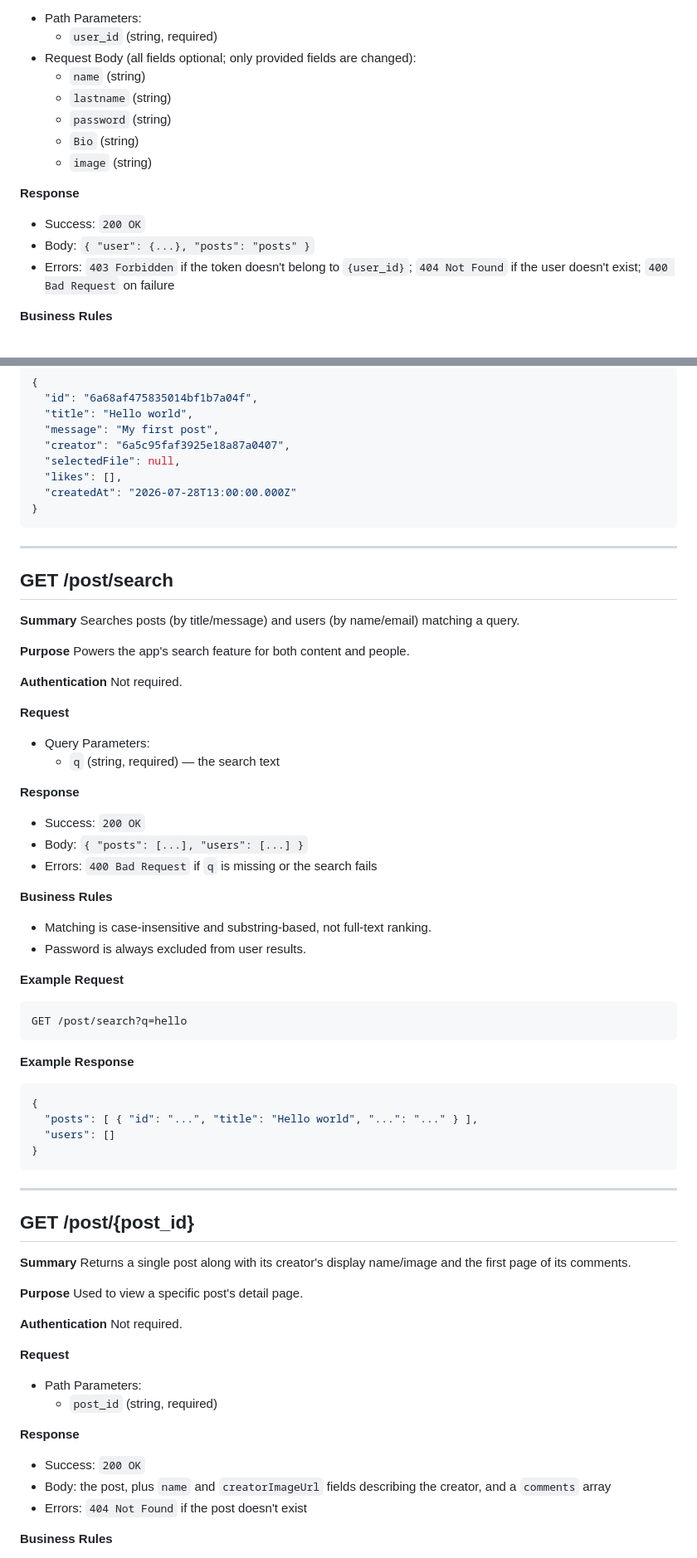
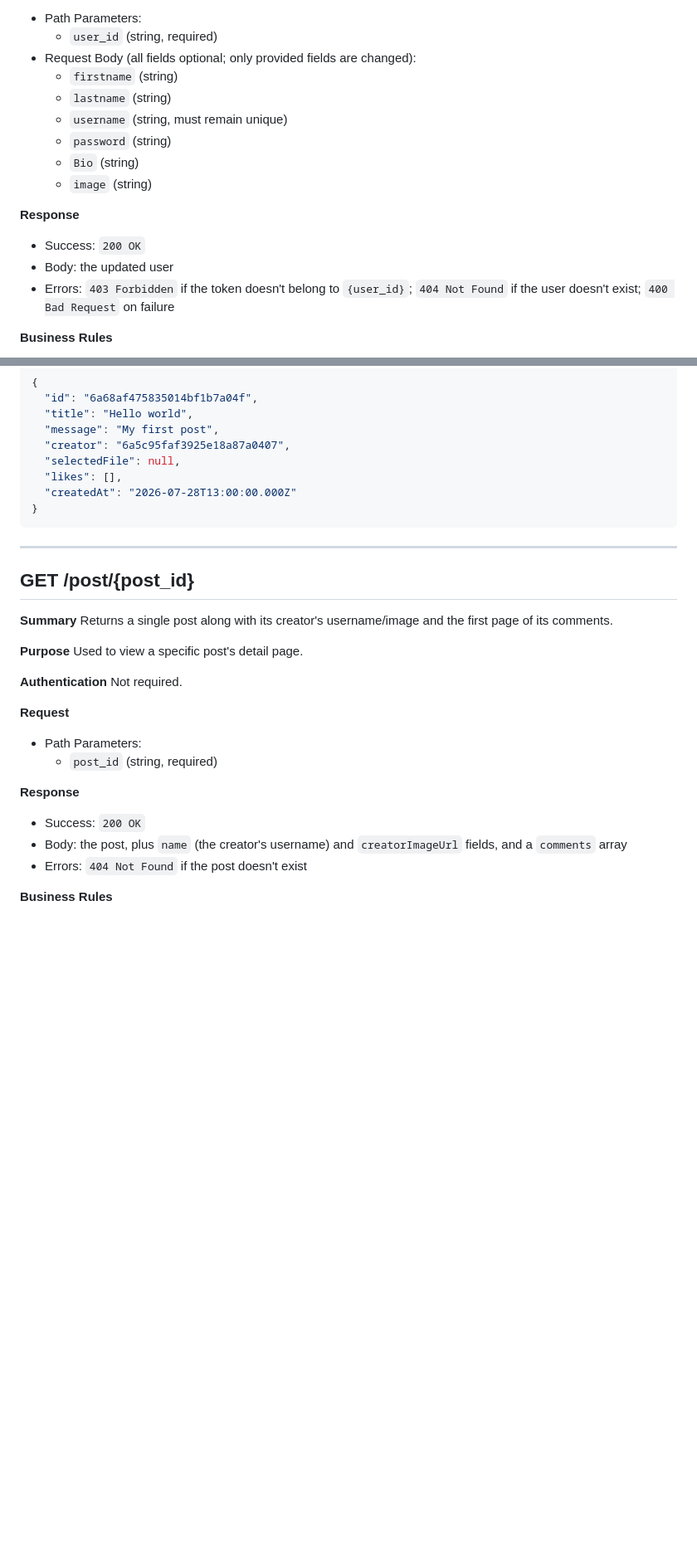
Before and after one commit to husam595habash/Orbit, a Markdown page: API_DOCS.md, 2 parts joined by grey strips. Shown at 83% size. Drawn GitHub-style; blank space fills up the shorter version.

````diff
--- a/API_DOCS.md
+++ b/API_DOCS.md
@@ -208,15 +250,16 @@ Required. The token's user must match `{user_id}`.
 - Path Parameters:
   - `user_id` (string, required)
 - Request Body (all fields optional; only provided fields are changed):
-  - `name` (string)
+  - `firstname` (string)
   - `lastname` (string)
+  - `username` (string, must remain unique)
   - `password` (string)
   - `Bio` (string)
   - `image` (string)
 
 **Response**
 - Success: `200 OK`
-- Body: `{ "user": {...}, "posts": "posts" }`
+- Body: the updated user
 - Errors: `403 Forbidden` if the token doesn't belong to `{user_id}`; `404 Not Found` if the user doesn't exist; `400 Bad Request` on failure
 
 **Business Rules**
@@ -372,49 +412,10 @@ Content-Type: application/json
 
 ---
 
-## GET /post/search
-
-**Summary**
-Searches posts (by title/message) and users (by name/email) matching a query.
-
-**Purpose**
-Powers the app's search feature for both content and people.
-
-**Authentication**
-Not required.
-
-**Request**
-- Query Parameters:
-  - `q` (string, required) — the search text
-
-**Response**
-- Success: `200 OK`
-- Body: `{ "posts": [...], "users": [...] }`
-- Errors: `400 Bad Request` if `q` is missing or the search fails
-
-**Business Rules**
-- Matching is case-insensitive and substring-based, not full-text ranking.
-- Password is always excluded from user results.
-
-**Example Request**
-```http
-GET /post/search?q=hello
-```
-
-**Example Response**
-```json
-{
-  "posts": [ { "id": "...", "title": "Hello world", "...": "..." } ],
-  "users": []
-}
-```
-
----
-
 ## GET /post/{post_id}
 
 **Summary**
-Returns a single post along with its creator's display name/image and the first page of its comments.
+Returns a single post along with its creator's username/image and the first page of its comments.
 
 **Purpose**
 Used to view a specific post's detail page.
@@ -428,7 +429,7 @@ Not required.
 
 **Response**
 - Success: `200 OK`
-- Body: the post, plus `name` and `creatorImageUrl` fields describing the creator, and a `comments` array
+- Body: the post, plus `name` (the creator's username) and `creatorImageUrl` fields, and a `comments` array
 - Errors: `404 Not Found` if the post doesn't exist
 
 **Business Rules**
````
Also changed, not shown: other parts of API_DOCS.md (+92 -43 lines).
